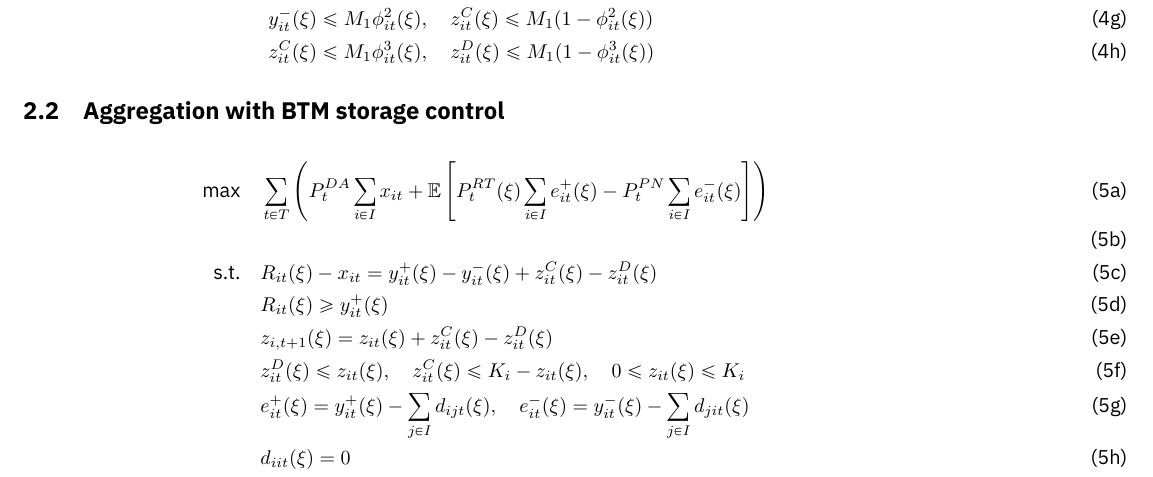
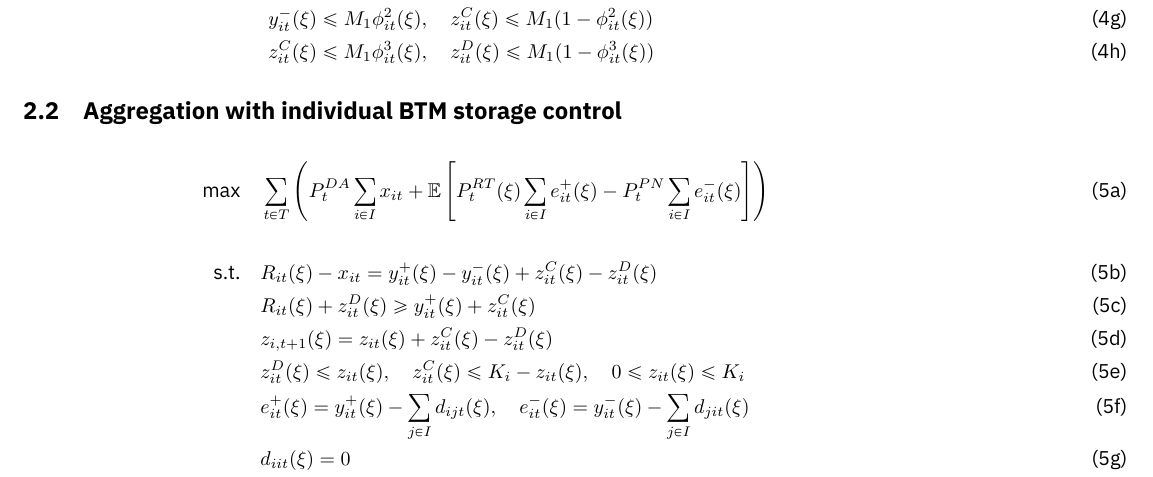
Before and after one commit to syeoyo/der, a LaTeX document (paper/model.tex): part of page 2 of 3, cut so that both start at the same text. Compiled offline with XeLaTeX.

Commit message:
06121840

```diff
--- a/paper/model.tex
+++ b/paper/model.tex
@@ -75,13 +75,13 @@
     \end{align}
 \end{subequations}
 
-\subsection{Aggregation with BTM storage control}
+\subsection{Aggregation with individual BTM storage control}
 \begin{subequations}
     \begin{align}
         \text{max} \quad &\sum_{t\in T}\left(P_t^{DA} \sum_{i \in I}x_{it} + \mathbb{E}\left[P_t^{RT}(\xi)\sum_{i \in I}e^+_{it}(\xi) - P_t^{PN}\sum_{i \in I}e^-_{it}(\xi)\right]\right)&\\
-        &&\\
+        &&\notag\\
         \text{s.t.} \quad &R_{it}(\xi) - x_{it} = y_{it}^{+}(\xi) - y_{it}^{-}(\xi) + z^C_{it}(\xi) - z^D_{it}(\xi)&\\
-        & R_{it}(\xi) \geq y^+_{it}(\xi)&\\
+        & R_{it}(\xi) + z^D_{it}(\xi) \geq y^+_{it}(\xi) +  z^C_{it}(\xi) &\\
         &z_{i,t+1}(\xi) = z_{it}(\xi) + z^C_{it}(\xi) - z^D_{it}(\xi)&\\
         &z^D_{it}(\xi) \le z_{it}(\xi), \quad z^C_{it}(\xi) \le K_i-z_{it}(\xi), \quad 0 \leq z_{it}(\xi) \leq K_i &\\
         &e^+_{it}(\xi) = y^+_{it}(\xi) - \sum_{j \in I}d_{ijt}(\xi), \quad e^-_{it}(\xi) = y^-_{it}(\xi) - \sum_{j \in I}d_{jit}(\xi)&\\
```
Also changed, not shown: paper/model.pdf, 3 other files.
